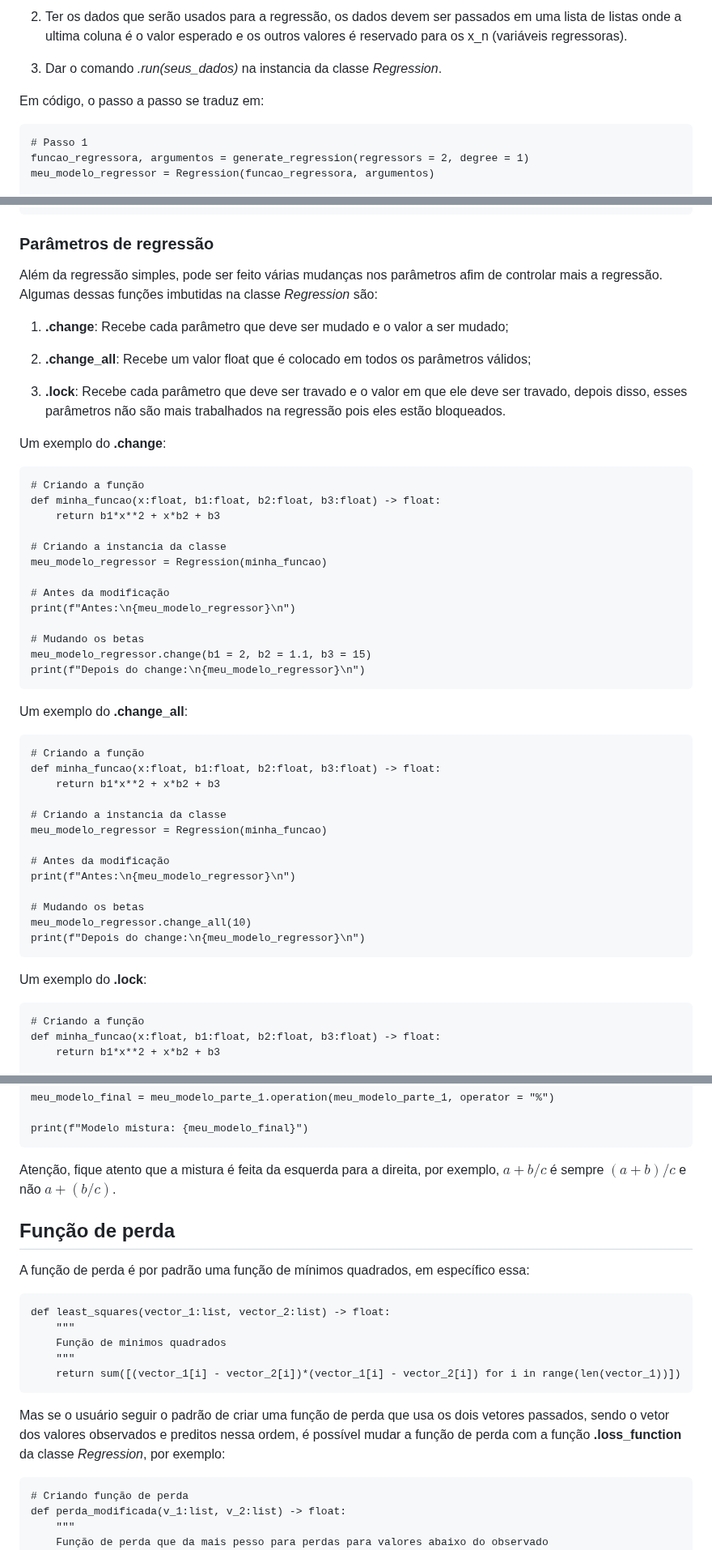
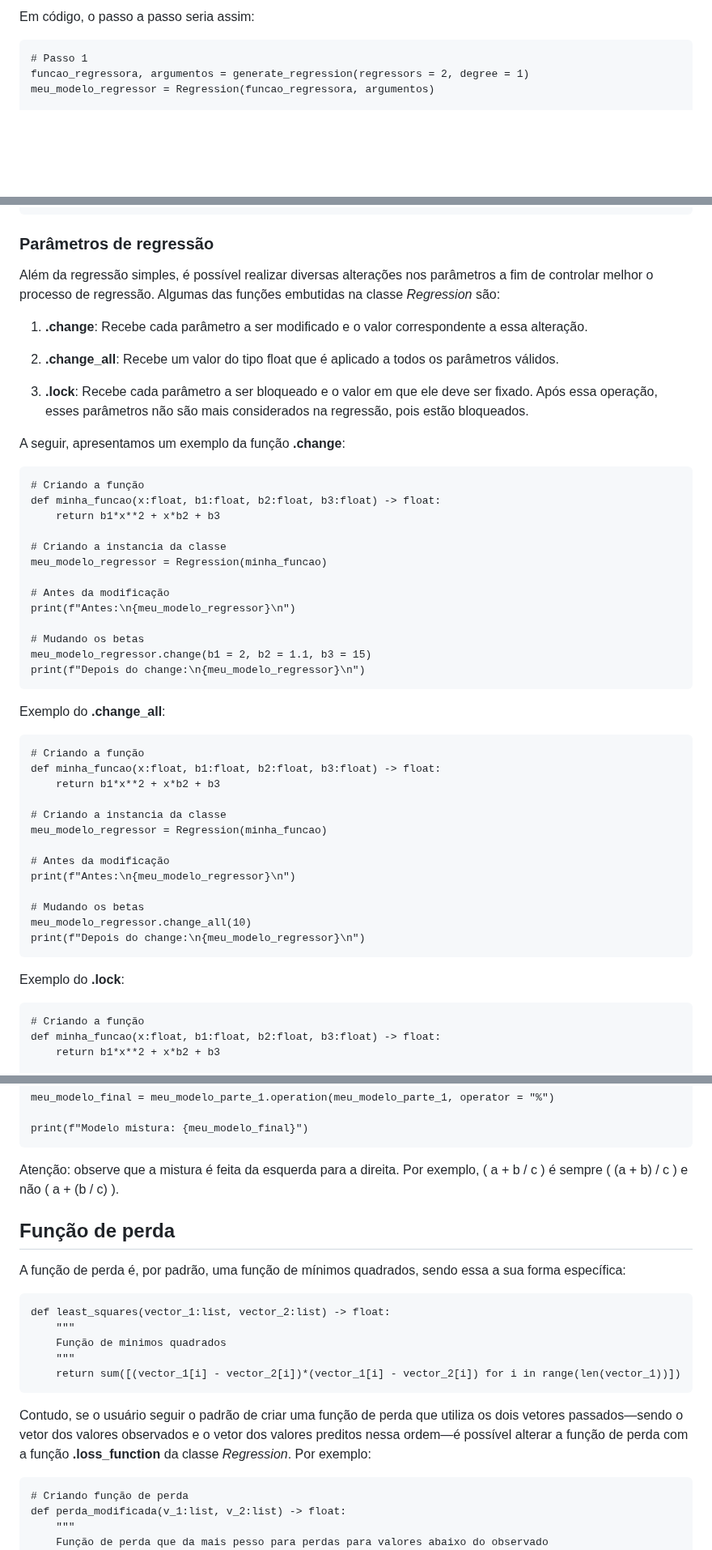
Before and after one commit to IanAguiar-ai/free_regression, a Markdown page: README.md, 3 parts joined by grey strips. Shown at 81% size. Rendered like a GitHub page; blank space fills up the shorter version.

````diff
--- a/README.md
+++ b/README.md
@@ -127,9 +122,5 @@ Para fazer uma regressão com a biblioteca, o usuário precisa seguir os seguint
 
-2. Ter os dados que serão usados para a regressão, os dados devem ser passados em uma lista de listas onde a ultima coluna é o valor esperado e os outros valores é reservado para os x_n (variáveis regressoras).
-
-3. Dar o comando *.run(seus_dados)* na instancia da classe *Regression*.
-
-Em código, o passo a passo se traduz em:
+Em código, o passo a passo seria assim:
 
 ```
 # Passo 1
@@ -148,15 +139,15 @@ print(meu_modelo_regressor)
 
 ### Parâmetros de regressão
 
-Além da regressão simples, pode ser feito várias mudanças nos parâmetros afim de controlar mais a regressão. Algumas dessas funções imbutidas na classe *Regression* são:
+Além da regressão simples, é possível realizar diversas alterações nos parâmetros a fim de controlar melhor o processo de regressão. Algumas das funções embutidas na classe *Regression* são:
 
-1. **.change**: Recebe cada parâmetro que deve ser mudado e o valor a ser mudado;
+1. **.change**: Recebe cada parâmetro a ser modificado e o valor correspondente a essa alteração.
 
-2. **.change_all**: Recebe um valor float que é colocado em todos os parâmetros válidos;
+2. **.change_all**: Recebe um valor do tipo float que é aplicado a todos os parâmetros válidos.
 
-3. **.lock**: Recebe cada parâmetro que deve ser travado e o valor em que ele deve ser travado, depois disso, esses parâmetros não são mais trabalhados na regressão pois eles estão bloqueados.
+3. **.lock**: Recebe cada parâmetro a ser bloqueado e o valor em que ele deve ser fixado. Após essa operação, esses parâmetros não são mais considerados na regressão, pois estão bloqueados.
 
-Um exemplo do **.change**:
+A seguir, apresentamos um exemplo da função **.change**:
 
 ```
 # Criando a função
@@ -174,7 +165,7 @@ meu_modelo_regressor.change(b1 = 2, b2 = 1.1, b3 = 15)
 print(f"Depois do change:\n{meu_modelo_regressor}\n")
 ```
 
-Um exemplo do **.change_all**:
+Exemplo do **.change_all**:
 
 ```
 # Criando a função
@@ -192,7 +183,7 @@ meu_modelo_regressor.change_all(10)
 print(f"Depois do change:\n{meu_modelo_regressor}\n")
 ```
 
-Um exemplo do **.lock**:
+Exemplo do **.lock**:
 
 ```
 # Criando a função
@@ -301,11 +294,11 @@ meu_modelo_final = meu_modelo_parte_1.operation(meu_modelo_parte_1, operator = "
 print(f"Modelo mistura: {meu_modelo_final}")
 ```
 
-Atenção, fique atento que a mistura é feita da esquerda para a direita, por exemplo, $a + b / c$ é sempre $(a + b)/c$ e não $a + (b/c)$.
+Atenção: observe que a mistura é feita da esquerda para a direita. Por exemplo, \( a + b / c \) é sempre \( (a + b) / c \) e não \( a + (b / c) \).
 
 ## Função de perda
 
-A função de perda é por padrão uma função de mínimos quadrados, em específico essa:
+A função de perda é, por padrão, uma função de mínimos quadrados, sendo essa a sua forma específica:
 
 ```
 def least_squares(vector_1:list, vector_2:list) -> float:
@@ -315,7 +308,7 @@ def least_squares(vector_1:list, vector_2:list) -> float:
     return sum([(vector_1[i] - vector_2[i])*(vector_1[i] - vector_2[i]) for i in range(len(vector_1))])
 ```
 
-Mas se o usuário seguir o padrão de criar uma função de perda que usa os dois vetores passados, sendo o vetor dos valores observados e preditos nessa ordem, é possível mudar a função de perda com a função **.loss_function** da classe *Regression*, por exemplo:
+Contudo, se o usuário seguir o padrão de criar uma função de perda que utiliza os dois vetores passados—sendo o vetor dos valores observados e o vetor dos valores preditos nessa ordem—é possível alterar a função de perda com a função **.loss_function** da classe *Regression*. Por exemplo:
 
 ```
 # Criando função de perda
````
Also changed, not shown: other parts of README.md (+63 -59 lines).
